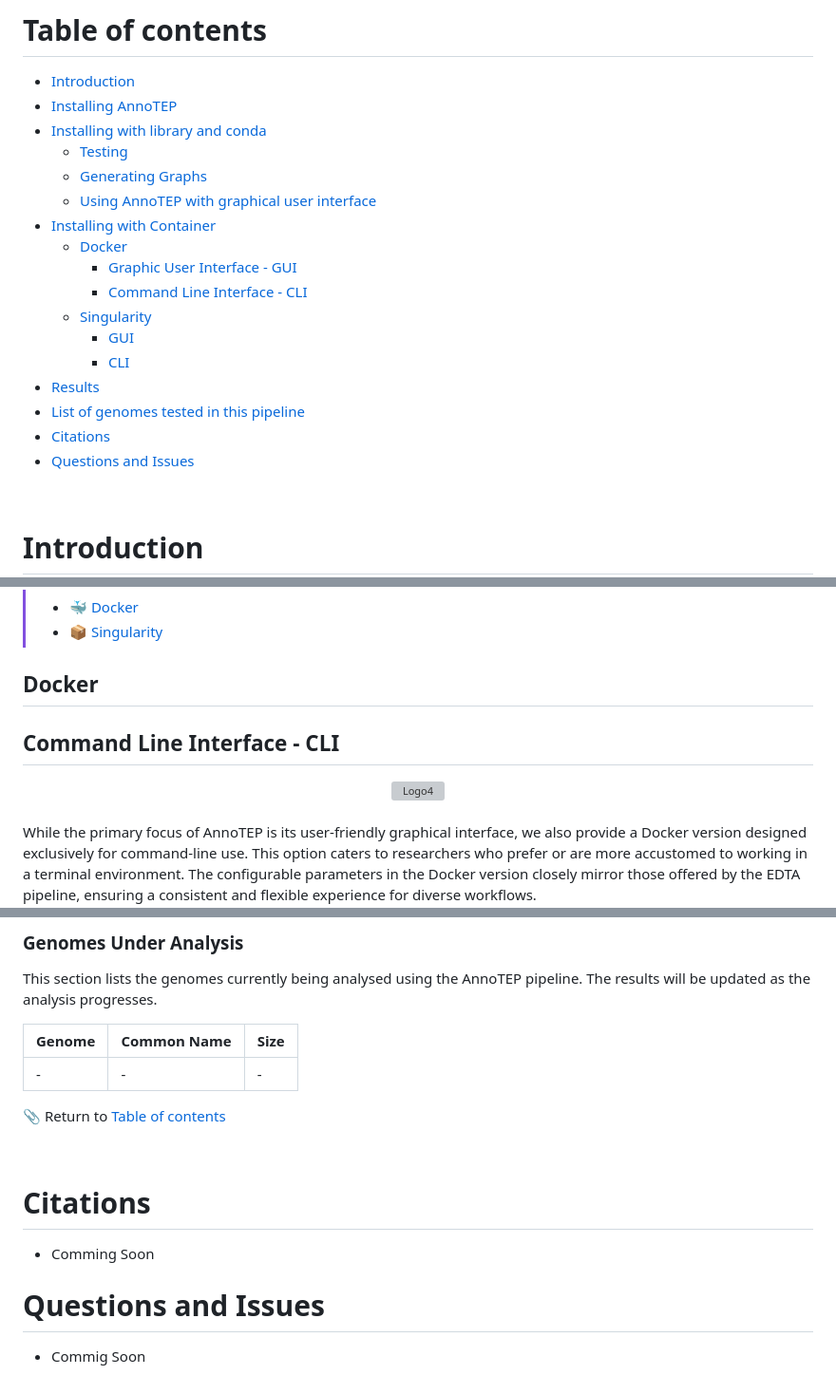
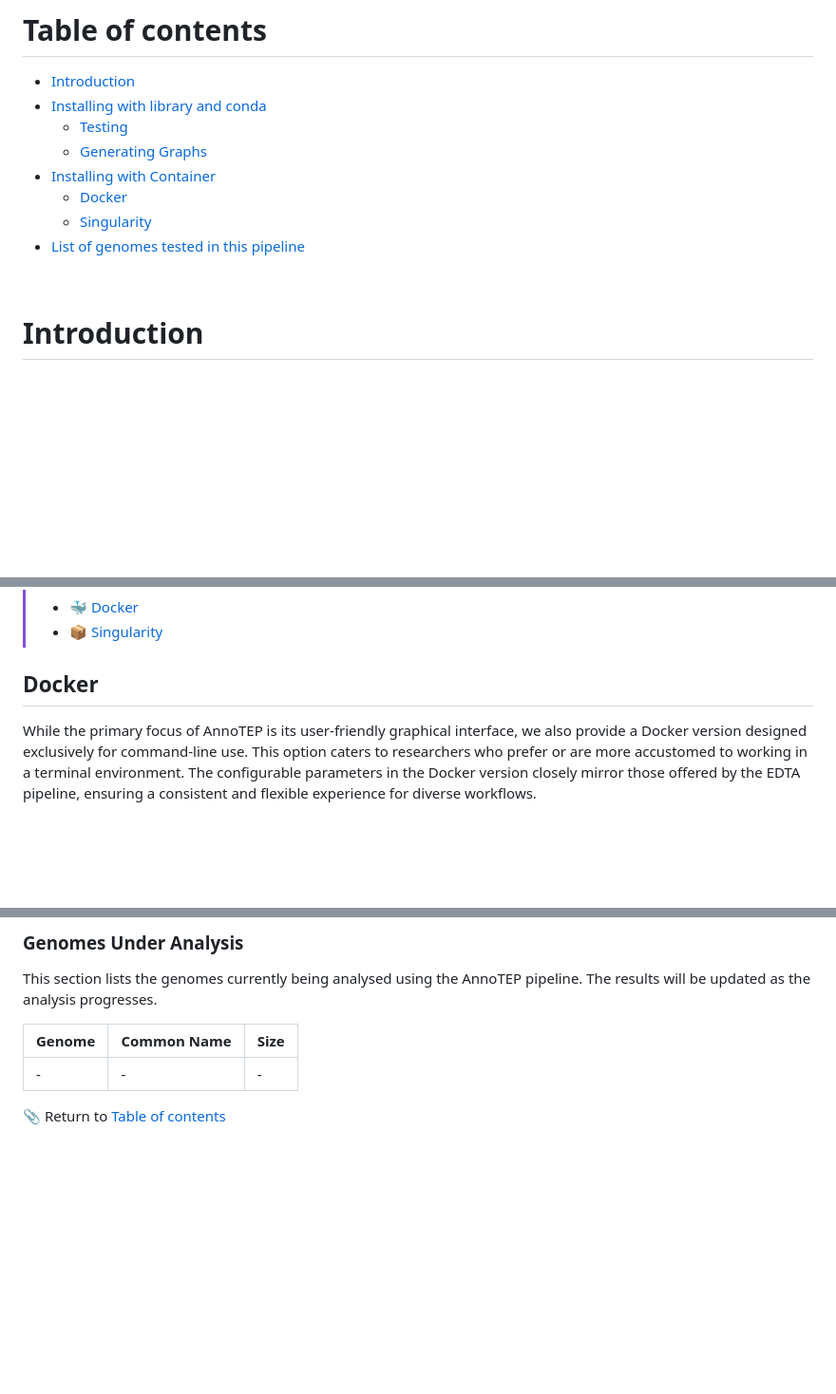
Before and after one commit to Marcos-Fernando/EDTA-GUI, a Markdown page: AnnoTEP/README.md, 3 parts joined by grey strips. Shown at 95% size. Rendered like a GitHub page; blank space fills up the shorter version; grey boxes are pictures that could not be loaded.

```diff
--- a/AnnoTEP/README.md
+++ b/AnnoTEP/README.md
@@ -10,21 +1,12 @@
 # Table of contents
 * [Introduction](#introduction)
-* [Installing AnnoTEP](#installing-annotep)
 * [Installing with library and conda](#installing-with-library-and-conda)
     * [Testing](#testing)
     * [Generating Graphs](#generating-graphs)
-    * [Using AnnoTEP with graphical user interface](#using-annotep-with-graphical-user-interface)
 * [Installing with Container](#installing-with-container)
     * [Docker](#docker)
-        * [Graphic User Interface - GUI](#graphic-user-interface---gui)
-        * [Command Line Interface - CLI](#command-line-interface---cli)
     * [Singularity](#singularity)
-        * [GUI](#gui)
-        * [CLI](#cli)
-* [Results](#results)
 * [List of genomes tested in this pipeline](#list-of-genomes-tested-in-this-pipeline)
-* [Citations](#citations)
-* [Questions and Issues](#questions-and-issues)
 <br>
 
 # Introduction
@@ -167,12 +148,6 @@ At the end of the analysis, a directory named REPORT will be created. It contain
 > - 📦 [Singularity](https://docs.sylabs.io/guides/3.5/user-guide/quick_start.html)
 
 ## Docker
-
-## Command Line Interface - CLI
-<div align="center">
-    <img src="gui/static/assets/Command-Line-interface-logo.svg" alt="Logo4" width="350px">
-</div><br>
-
 While the primary focus of AnnoTEP is its user-friendly graphical interface, we also provide a Docker version designed exclusively for command-line use. This option caters to researchers who prefer or are more accustomed to working in a terminal environment. The configurable parameters in the Docker version closely mirror those offered by the EDTA pipeline, ensuring a consistent and flexible experience for diverse workflows.
 
 **Step 1. Download the AnnoTEP Image:** To get started, download the AnnoTEP CLI Docker image by running the following command:
@@ -424,11 +340,3 @@ This section lists the genomes currently being analysed using the AnnoTEP pipeli
 | -                                                | -                      | -             |
 
 📎 Return to [Table of contents](#table-of-contents)
-
-<br>
-
-# Citations
-- Comming Soon
-
-# Questions and Issues
-- Commig Soon
```
Also changed, not shown: other parts of AnnoTEP/README.md (+0 -69 lines).
